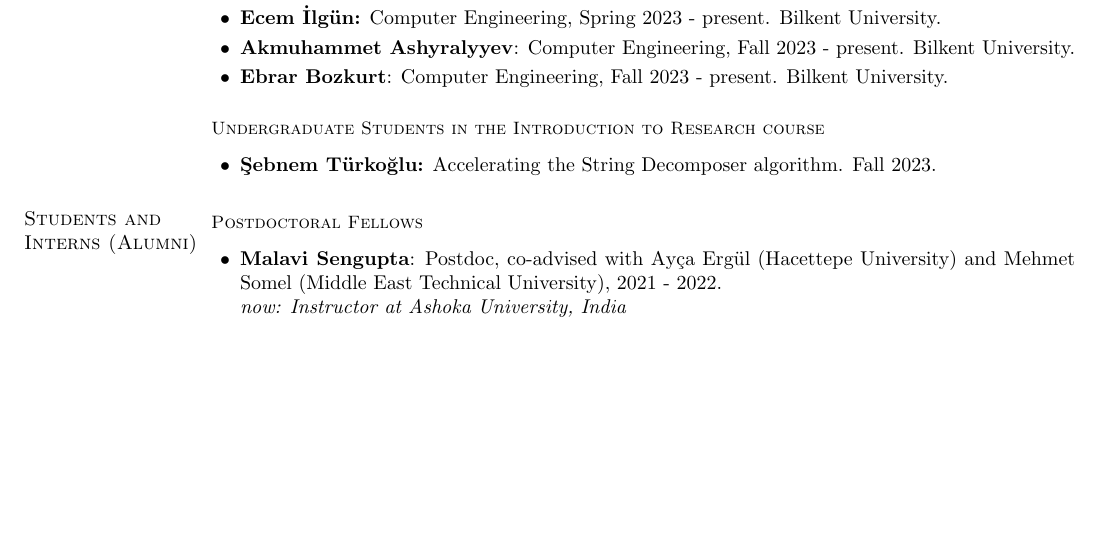
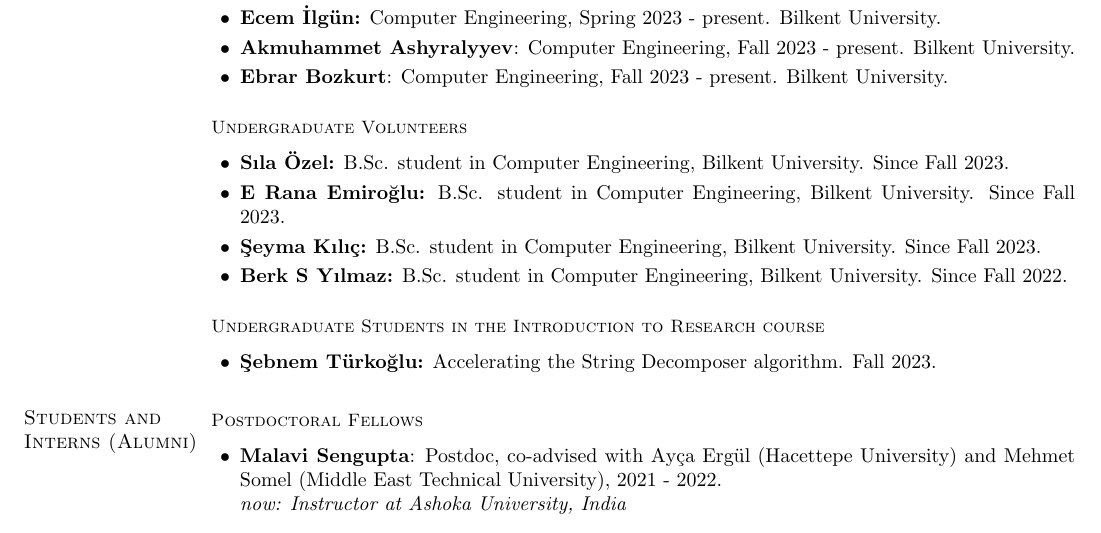
Before and after one commit to calkan/cv, a LaTeX CV (calkan_cv.tex): part of page 4 of 25, cut so that both start at the same text, the shorter picture padded with empty space. Compiled offline with pdfLaTeX.

Commit message:
Updates from Overleaf

```diff
--- a/calkan_cv.tex
+++ b/calkan_cv.tex
@@ -365,12 +365,14 @@
   \textbf{Ebrar Bozkurt}: Computer Engineering, Fall 2023 - present. Bilkent University.
 \end{list2}
 
-%\vspace*{-.4cm}
-%  \subsection{\small \sc Undergraduate Volunteers}
-%  \begin{list2}
-%\item {\bf S Celal Türkmen:} B.Sc. student in Computer Engineering,  Bilkent University. Since Summer 2022.
-%\item {\bf Berk Saltuk Yılmaz:} B.Sc. student in Computer Engineering,  Bilkent University. Since Fall 2022.
-%    \end{list2}
+\vspace*{-.4cm}
+  \subsection{\small \sc Undergraduate Volunteers}
+  \begin{list2}
+\item {\bf Sıla Özel:} B.Sc. student in Computer Engineering,  Bilkent University. Since Fall 2023.
+\item {\bf E Rana Emiroğlu:} B.Sc. student in Computer Engineering,  Bilkent University. Since Fall 2023.
+\item {\bf Şeyma Kılıç:} B.Sc. student in Computer Engineering,  Bilkent University. Since Fall 2023.
+\item {\bf Berk S Yılmaz:} B.Sc. student in Computer Engineering,  Bilkent University. Since Fall 2022.
+    \end{list2}
 
 
 \vspace*{-.4cm}
```
Also changed, not shown: pubs.tex (+1 -1 lines), calkan_cv.tex (14 more changed lines).
